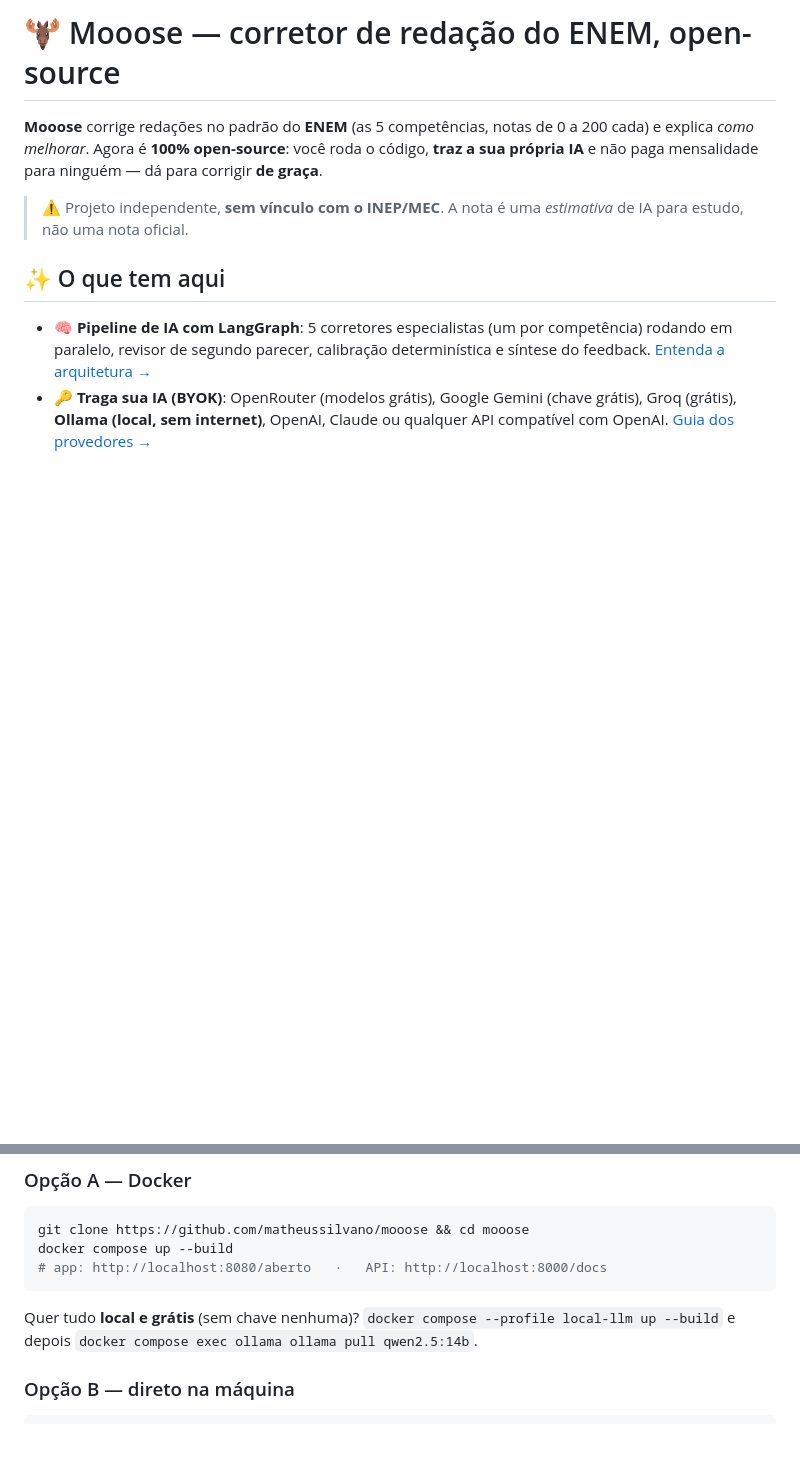
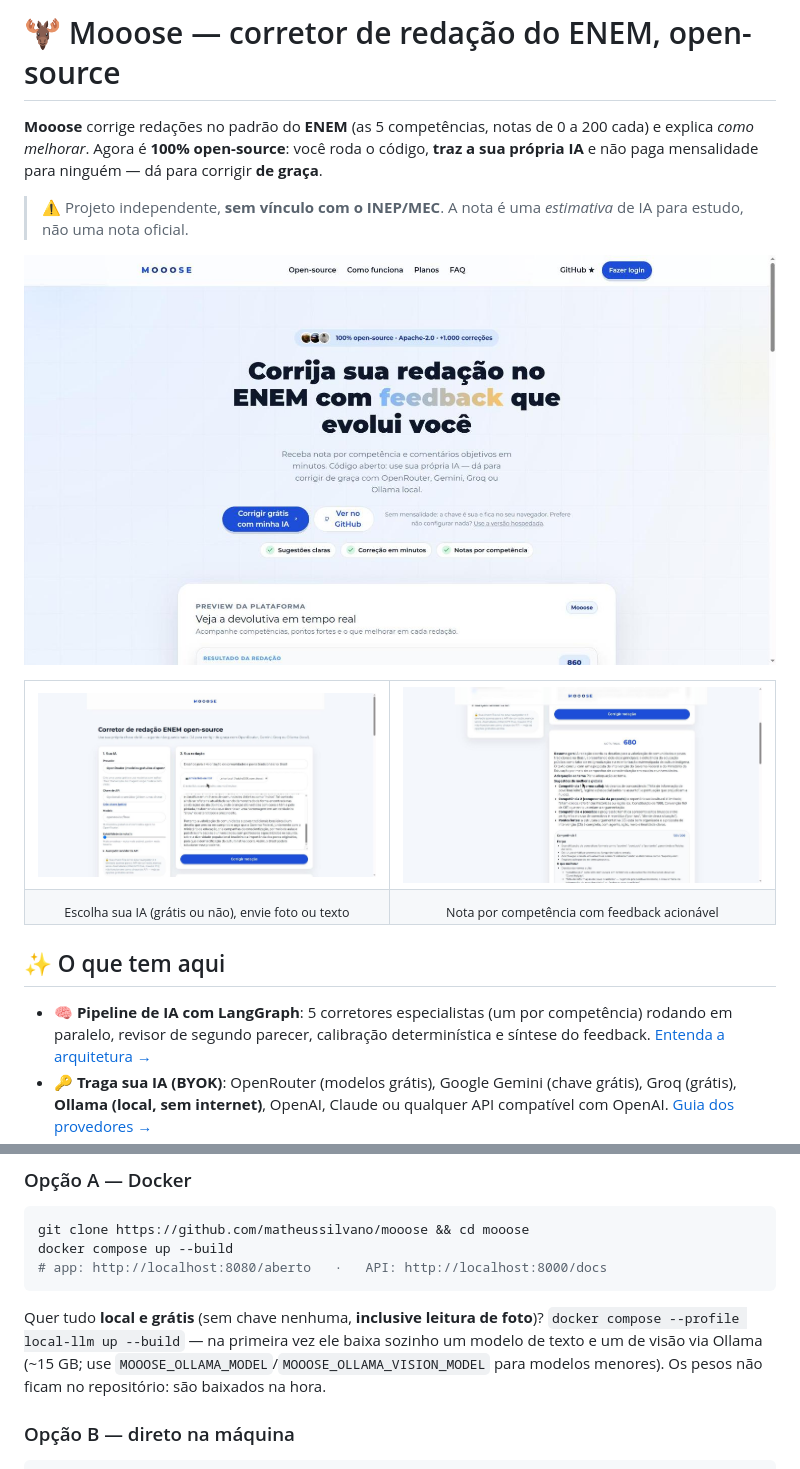
Before and after one commit to matheussilvano/mooose, a Markdown page: README.md, 2 parts joined by grey strips. GitHub-like rendering; pictures changed too: docs/assets/corretor.jpg (added), docs/assets/landing.jpg (added), docs/assets/resultado.jpg (added); blank space fills up the shorter version.

Commit message:
Replace banner with real screenshots in README

````diff
--- a/README.md
+++ b/README.md
@@ -14,6 +13,20 @@
 **Mooose** corrige redações no padrão do **ENEM** (as 5 competências, notas de 0 a 200 cada) e explica *como melhorar*. Agora é **100% open-source**: você roda o código, **traz a sua própria IA** e não paga mensalidade para ninguém — dá para corrigir **de graça**.
 
 > ⚠️ Projeto independente, **sem vínculo com o INEP/MEC**. A nota é uma *estimativa* de IA para estudo, não uma nota oficial.
+
+<p align="center">
+  <img src="docs/assets/landing.jpg" alt="Landing page do Mooose" width="880">
+</p>
+<table>
+  <tr>
+    <td><img src="docs/assets/corretor.jpg" alt="Corretor open-source: escolha sua IA, envie foto ou texto"></td>
+    <td><img src="docs/assets/resultado.jpg" alt="Resultado: nota final, feedback por competência"></td>
+  </tr>
+  <tr>
+    <td align="center"><sub>Escolha sua IA (grátis ou não), envie foto ou texto</sub></td>
+    <td align="center"><sub>Nota por competência com feedback acionável</sub></td>
+  </tr>
+</table>
 
 ## ✨ O que tem aqui
 
@@ -33,7 +46,7 @@ git clone https://github.com/matheussilvano/mooose && cd mooose
 docker compose up --build
 # app: http://localhost:8080/aberto   ·   API: http://localhost:8000/docs
 ```
-Quer tudo **local e grátis** (sem chave nenhuma)? `docker compose --profile local-llm up --build` e depois `docker compose exec ollama ollama pull qwen2.5:14b`.
+Quer tudo **local e grátis** (sem chave nenhuma, **inclusive leitura de foto**)? `docker compose --profile local-llm up --build` — na primeira vez ele baixa sozinho um modelo de texto e um de visão via Ollama (~15 GB; use `MOOOSE_OLLAMA_MODEL`/`MOOOSE_OLLAMA_VISION_MODEL` para modelos menores). Os pesos não ficam no repositório: são baixados na hora.
 
 ### Opção B — direto na máquina
 ```bash
````
Also changed, not shown: other parts of README.md (+0 -1 lines), README.en.md (+14 -1 lines), docs/PROVIDERS.md (+1 -1 lines), 1 other file.
